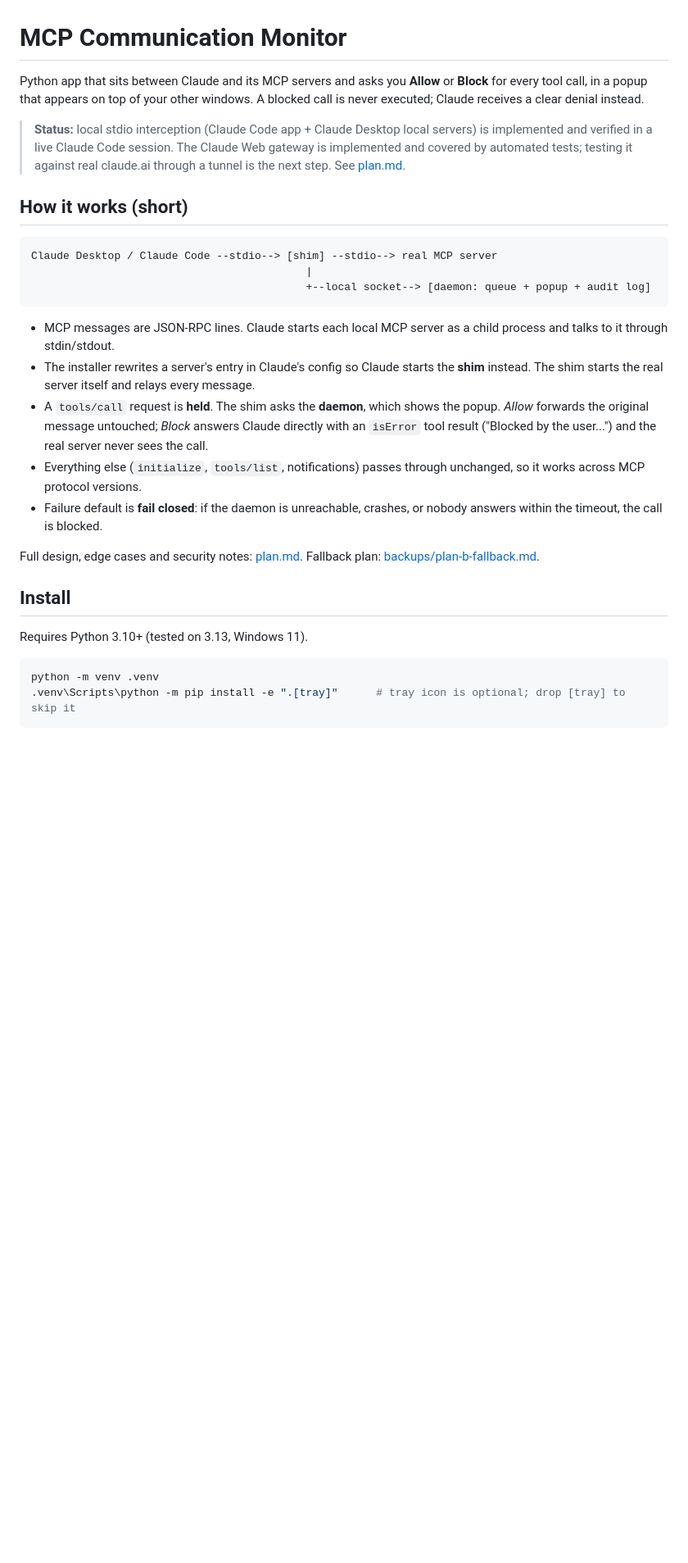
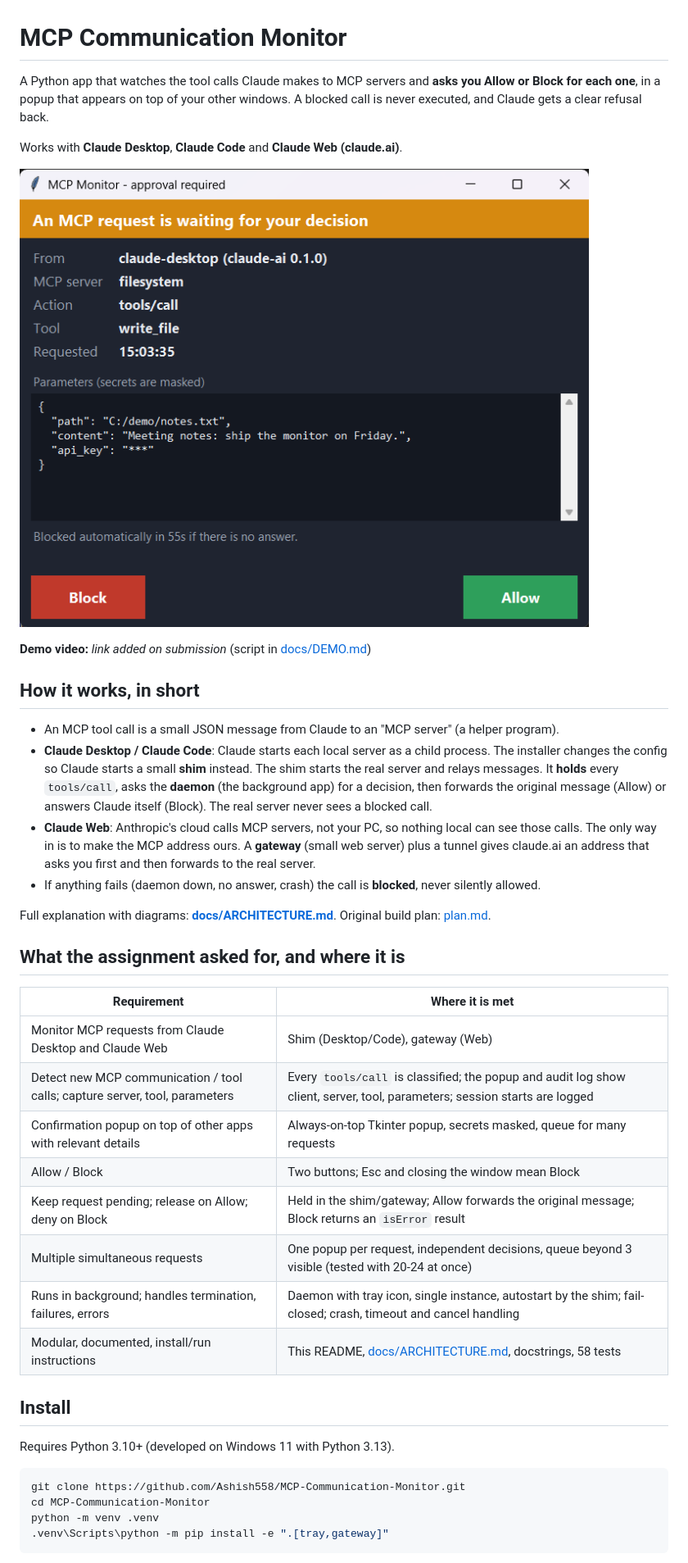
Before and after one commit to Ashish558/MCP-Communication-Monitor, a Markdown page: README.md, the part around one of its changes. Shown at 82% size. Rendered like a GitHub page; pictures changed too: docs/images/popup.png (added); blank space fills up the shorter version.

````diff
--- a/README.md
+++ b/README.md
@@ -1,31 +1,43 @@
 # MCP Communication Monitor
 
-Python app that sits between Claude and its MCP servers and asks you **Allow** or **Block** for every tool call, in a popup that appears on top of your other windows. A blocked call is never executed; Claude receives a clear denial instead.
+A Python app that watches the tool calls Claude makes to MCP servers and **asks you Allow or Block for each one**, in a popup that appears on top of your other windows. A blocked call is never executed, and Claude gets a clear refusal back.
 
-> **Status:** local stdio interception (Claude Code app + Claude Desktop local servers) is implemented and verified in a live Claude Code session. The Claude Web gateway is implemented and covered by automated tests; testing it against real claude.ai through a tunnel is the next step. See [plan.md](plan.md).
+Works with **Claude Desktop**, **Claude Code** and **Claude Web (claude.ai)**.
 
-## How it works (short)
+![Approval popup](docs/images/popup.png)
 
-```
-Claude Desktop / Claude Code --stdio--> [shim] --stdio--> real MCP server
-                                           |
-                                           +--local socket--> [daemon: queue + popup + audit log]
-```
+**Demo video:** _link added on submission_ (script in [docs/DEMO.md](docs/DEMO.md))
 
-* MCP messages are JSON-RPC lines. Claude starts each local MCP server as a child process and talks to it through stdin/stdout.
-* The installer rewrites a server's entry in Claude's config so Claude starts the **shim** instead. The shim starts the real server itself and relays every message.
-* A `tools/call` request is **held**. The shim asks the **daemon**, which shows the popup. *Allow* forwards the original message untouched; *Block* answers Claude directly with an `isError` tool result ("Blocked by the user...") and the real server never sees the call.
-* Everything else (`initialize`, `tools/list`, notifications) passes through unchanged, so it works across MCP protocol versions.
-* Failure default is **fail closed**: if the daemon is unreachable, crashes, or nobody answers within the timeout, the call is blocked.
+## How it works, in short
 
-Full design, edge cases and security notes: [plan.md](plan.md). Fallback plan: [backups/plan-b-fallback.md](backups/plan-b-fallback.md).
+* An MCP tool call is a small JSON message from Claude to an "MCP server" (a helper program).
+* **Claude Desktop / Claude Code**: Claude starts each local server as a child process. The installer changes the config so Claude starts a small **shim** instead. The shim starts the real server and relays messages. It **holds** every `tools/call`, asks the **daemon** (the background app) for a decision, then forwards the original message (Allow) or answers Claude itself (Block). The real server never sees a blocked call.
+* **Claude Web**: Anthropic's cloud calls MCP servers, not your PC, so nothing local can see those calls. The only way in is to make the MCP address ours. A **gateway** (small web server) plus a tunnel gives claude.ai an address that asks you first and then forwards to the real server.
+* If anything fails (daemon down, no answer, crash) the call is **blocked**, never silently allowed.
+
+Full explanation with diagrams: **[docs/ARCHITECTURE.md](docs/ARCHITECTURE.md)**. Original build plan: [plan.md](plan.md).
+
+## What the assignment asked for, and where it is
+
+| Requirement | Where it is met |
+|---|---|
+| Monitor MCP requests from Claude Desktop and Claude Web | Shim (Desktop/Code), gateway (Web) |
+| Detect new MCP communication / tool calls; capture server, tool, parameters | Every `tools/call` is classified; the popup and audit log show client, server, tool, parameters; session starts are logged |
+| Confirmation popup on top of other apps with relevant details | Always-on-top Tkinter popup, secrets masked, queue for many requests |
+| Allow / Block | Two buttons; Esc and closing the window mean Block |
+| Keep request pending; release on Allow; deny on Block | Held in the shim/gateway; Allow forwards the original message; Block returns an `isError` result |
+| Multiple simultaneous requests | One popup per request, independent decisions, queue beyond 3 visible (tested with 20-24 at once) |
+| Runs in background; handles termination, failures, errors | Daemon with tray icon, single instance, autostart by the shim; fail-closed; crash, timeout and cancel handling |
+| Modular, documented, install/run instructions | This README, [docs/ARCHITECTURE.md](docs/ARCHITECTURE.md), docstrings, 58 tests |
 
 ## Install
 
-Requires Python 3.10+ (tested on 3.13, Windows 11).
+Requires Python 3.10+ (developed on Windows 11 with Python 3.13).
 
 ```bash
+git clone https://github.com/Ashish558/MCP-Communication-Monitor.git
+cd MCP-Communication-Monitor
 python -m venv .venv
-.venv\Scripts\python -m pip install -e ".[tray]"      # tray icon is optional; drop [tray] to skip it
+.venv\Scripts\python -m pip install -e ".[tray,gateway]"
 ```
 
````
Also changed, not shown: other parts of README.md (+54 -48 lines), docs/ARCHITECTURE.md (added, +148 -0 lines), docs/DEMO.md (added, +36 -0 lines), plan.md (+1 -1 lines), 5 other files.
